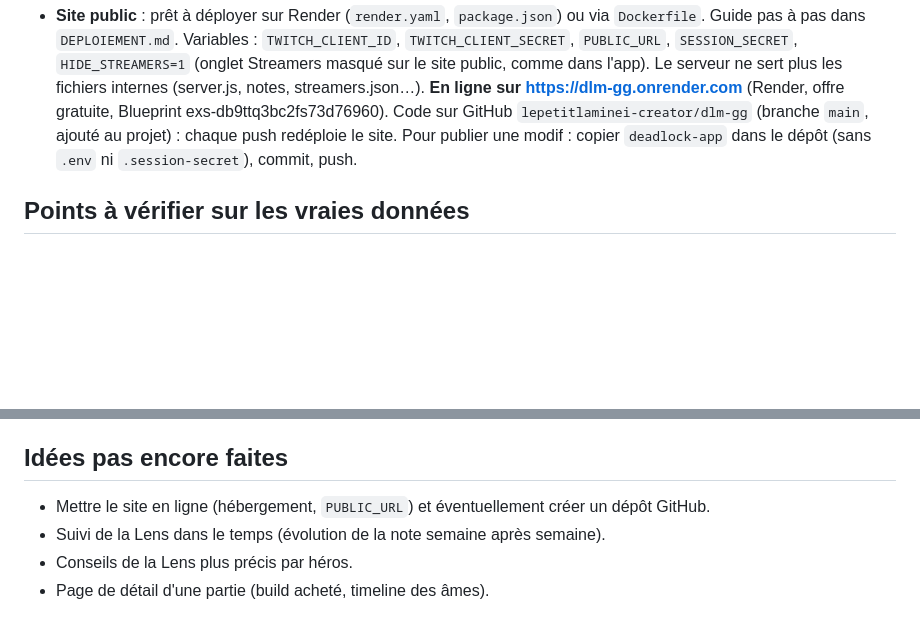
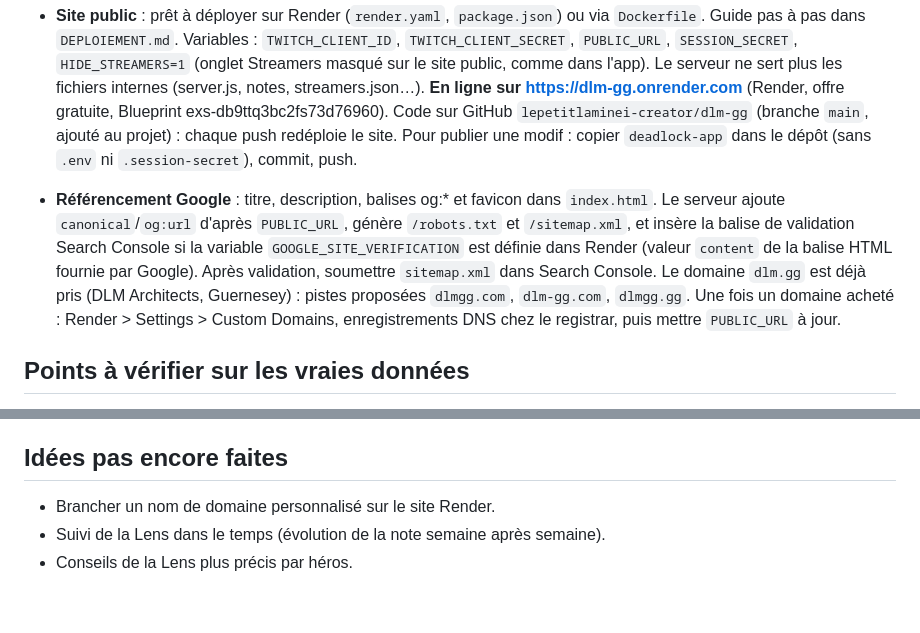
Before and after one commit to lepetitlaminei-creator/dlm-gg, a Markdown page: CONTEXTE.md, 2 parts joined by grey strips. Rendered like a GitHub page; blank space fills up the shorter version.

Commit message:
Notes : référencement et nom de domaine
Co-Authored-By: Claude Opus 5.5 (1M context) <noreply@anthropic.com>
Claude-Session: https://claude.ai/code/session_01CUCLDrxwLEQEqW8MpnanTk

```diff
--- a/CONTEXTE.md
+++ b/CONTEXTE.md
@@ -82,6 +82,8 @@ Tout est en JavaScript classique, sans build ni module, dans un namespace global
 - **Détail d'une partie** : `#/match/{id}?p={compte}` (`js/pages/match.js`), ouvert au clic sur une partie de l'historique du profil. Score par équipe (Ambre/Saphir), courbe d'écart d'âmes, puis pour chaque joueur : héros, KDA, âmes, LH/denies, dégâts/soins, objets en fin de partie (achats non revendus), bouton POV si c'est un streamer en live. Données : `/v1/matches/{id}/metadata`.
 - **Site public** : prêt à déployer sur Render (`render.yaml`, `package.json`) ou via `Dockerfile`. Guide pas à pas dans `DEPLOIEMENT.md`. Variables : `TWITCH_CLIENT_ID`, `TWITCH_CLIENT_SECRET`, `PUBLIC_URL`, `SESSION_SECRET`, `HIDE_STREAMERS=1` (onglet Streamers masqué sur le site public, comme dans l'app). Le serveur ne sert plus les fichiers internes (server.js, notes, streamers.json…). **En ligne sur https://dlm-gg.onrender.com** (Render, offre gratuite, Blueprint exs-db9ttq3bc2fs73d76960). Code sur GitHub `lepetitlaminei-creator/dlm-gg` (branche `main`, ajouté au projet) : chaque push redéploie le site. Pour publier une modif : copier `deadlock-app` dans le dépôt (sans `.env` ni `.session-secret`), commit, push.
 
+- **Référencement Google** : titre, description, balises og:* et favicon dans `index.html`. Le serveur ajoute `canonical`/`og:url` d'après `PUBLIC_URL`, génère `/robots.txt` et `/sitemap.xml`, et insère la balise de validation Search Console si la variable `GOOGLE_SITE_VERIFICATION` est définie dans Render (valeur `content` de la balise HTML fournie par Google). Après validation, soumettre `sitemap.xml` dans Search Console. Le domaine `dlm.gg` est déjà pris (DLM Architects, Guernesey) : pistes proposées `dlmgg.com`, `dlm-gg.com`, `dlmgg.gg`. Une fois un domaine acheté : Render > Settings > Custom Domains, enregistrements DNS chez le registrar, puis mettre `PUBLIC_URL` à jour.
+
 ## Points à vérifier sur les vraies données
 
 1. **Filtre des mains** : la Lens envoie `min_hero_matches=15` à `/v1/analytics/player-stats/metrics`. La doc de l'API montre ce paramètre sur `hero-stats`, sans confirmation pour `player-stats/metrics`. Test : avec un même héros, la note doit changer entre « Tous les joueurs » et « Mains [héros] ». Si elle ne bouge pas, le filtre est ignoré. Il faudra alors une autre méthode, par exemple récupérer des comptes qui jouent beaucoup ce héros et les passer en `account_ids`, qui accepte jusqu'à 1000 comptes.
@@ -96,7 +98,6 @@ Tout est en JavaScript classique, sans build ni module, dans un namespace global
 
 ## Idées pas encore faites
 
-- Mettre le site en ligne (hébergement, `PUBLIC_URL`) et éventuellement créer un dépôt GitHub.
+- Brancher un nom de domaine personnalisé sur le site Render.
 - Suivi de la Lens dans le temps (évolution de la note semaine après semaine).
 - Conseils de la Lens plus précis par héros.
-- Page de détail d'une partie (build acheté, timeline des âmes).
```
